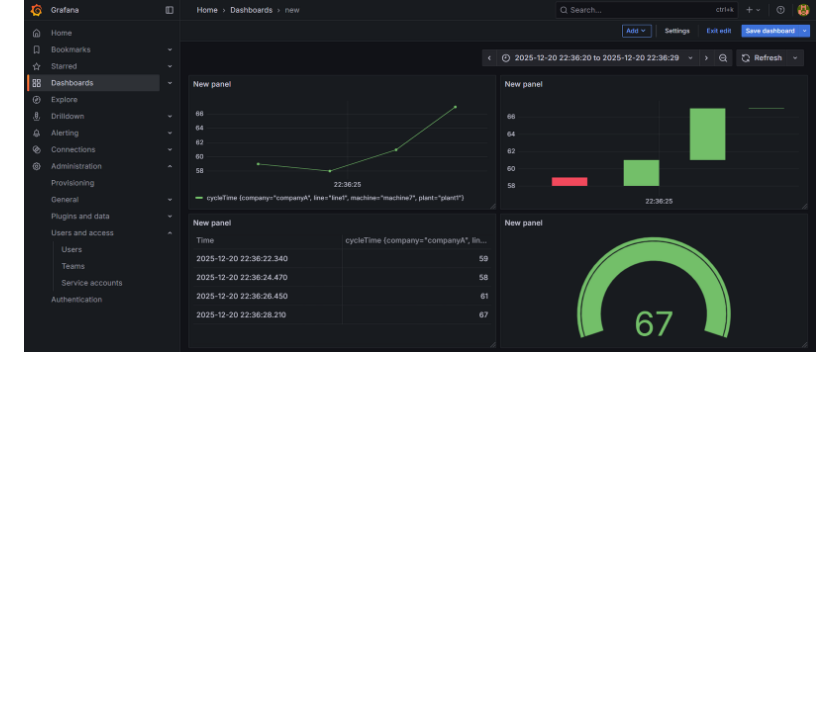
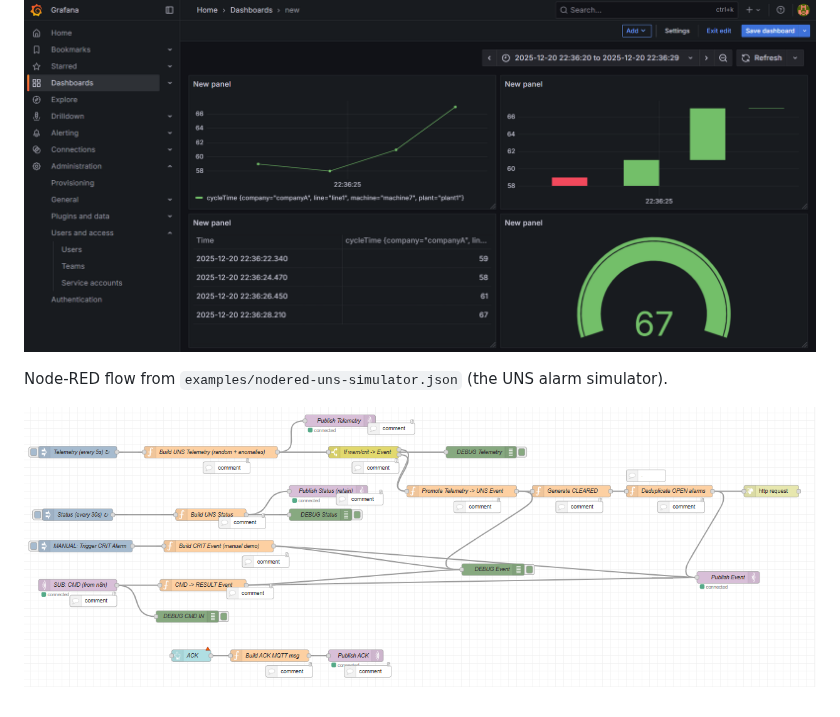
Before and after one commit to metintursu/unified-automation-hub, a Markdown page: README.md, the part around the change. Rendered like a GitHub page; pictures changed too: docs/images/nodered-flow.png (added); blank space fills up the shorter version.

Commit message:
Add Node-RED flow screenshot

```diff
--- a/README.md
+++ b/README.md
@@ -96,3 +96,7 @@ To try it: in Node-RED open the menu, choose Import, select the file, then point
 Example Grafana dashboard showing cycle-time data for `companyA / plant1 / line1 / machine7`. The values come from an earlier test run and are sample data, not real machine data.
 
 ![Example Grafana dashboard](docs/images/grafana-dashboard.png)
+
+Node-RED flow from `examples/nodered-uns-simulator.json` (the UNS alarm simulator).
+
+![Node-RED UNS alarm simulator flow](docs/images/nodered-flow.png)
```
